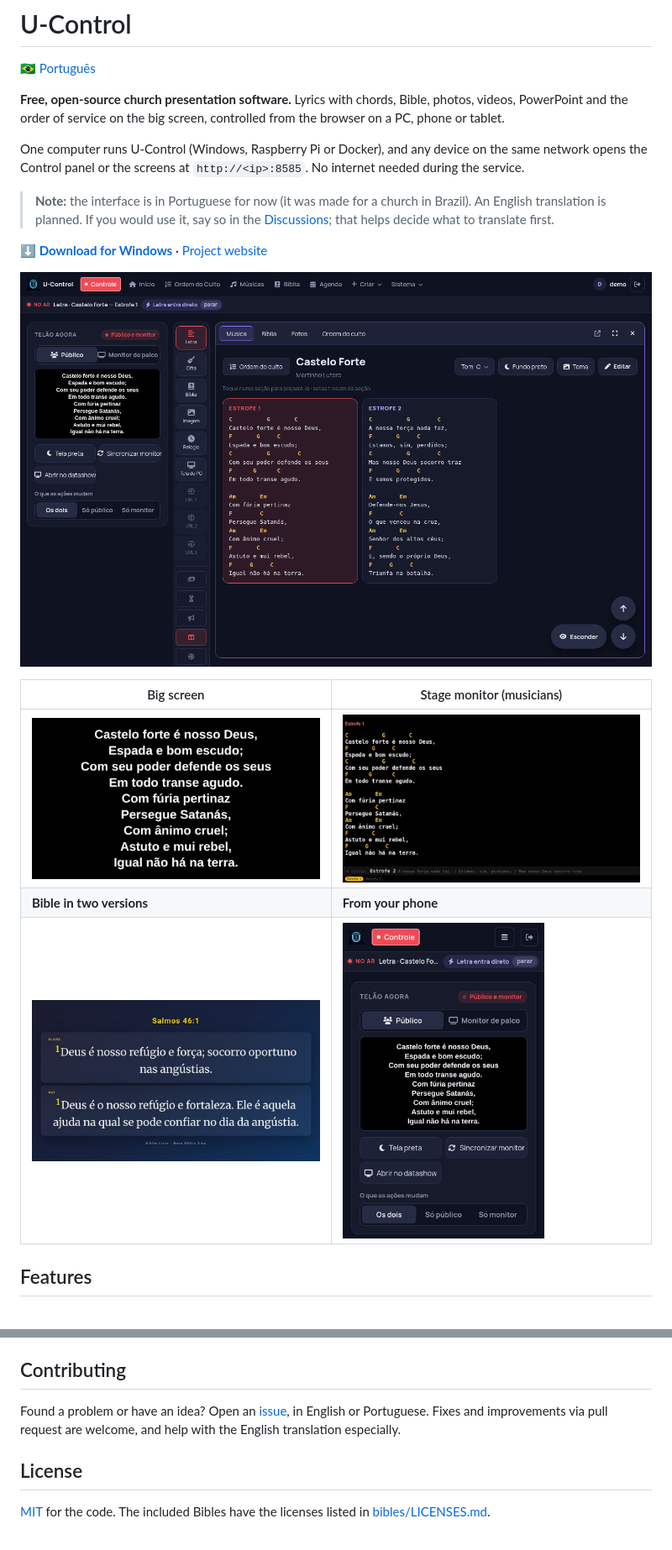
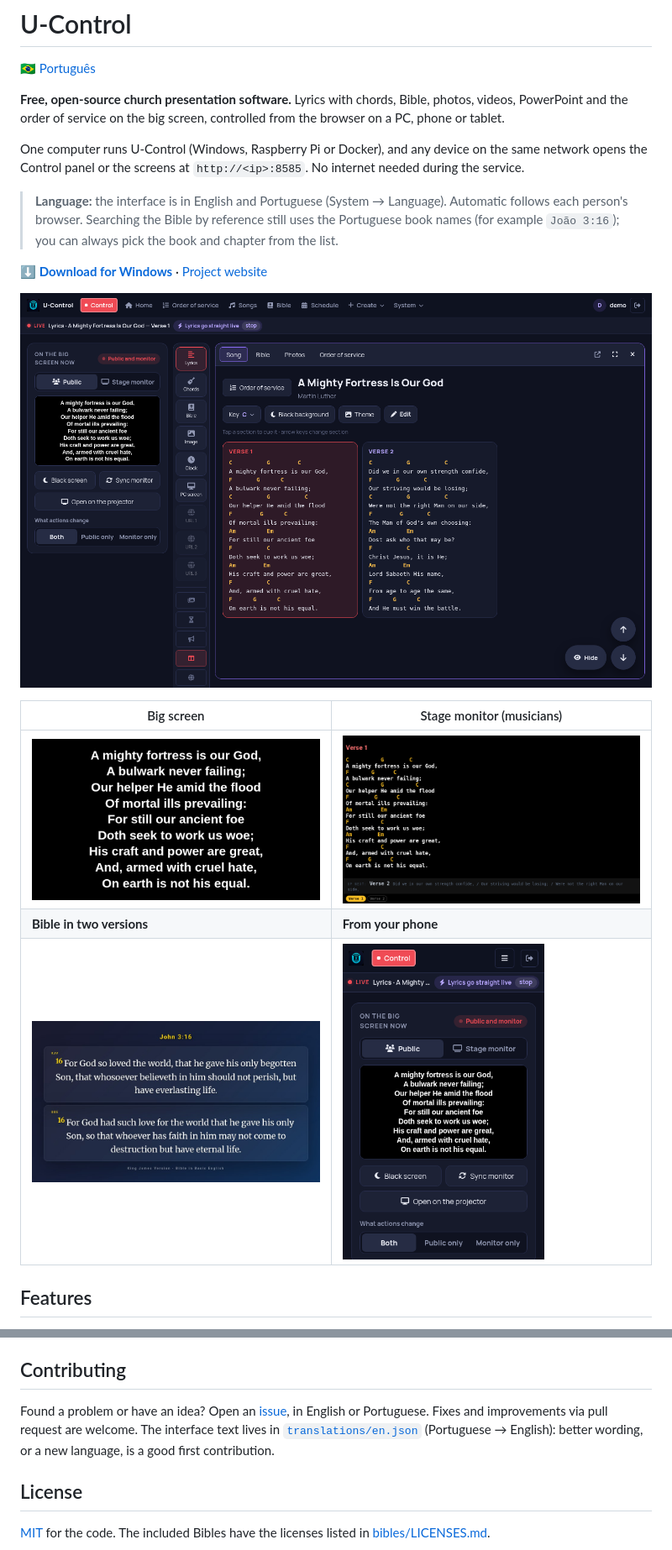
Before and after one commit to brunomint/U-Control, a Markdown page: README.en.md, 2 parts joined by grey strips. Shown at 84% size. Rendered like a GitHub page; pictures changed too: docs/imagens/en/celular.png (added), docs/imagens/en/controle.png (added), docs/imagens/en/monitor-cifra.png (added).

Commit message:
README e site em inglês: capturas da interface em inglês
docs/imagens/en/ com o Controle, telão, monitor, Bíblia (João 3:16 na
KJV e na BBE) e celular, tirados de uma instância de demonstração com
hino de domínio público ("A Mighty Fortress Is Our God", trad. Hedge
1853). As capturas em português continuam em docs/imagens/.

Texto atualizado: a interface já tem inglês (1.0.7); antes dizia que a
tradução estava planejada.

Co-Authored-By: Claude Opus 5.5 <noreply@anthropic.com>

```diff
--- a/README.en.md
+++ b/README.en.md
@@ -10,21 +10,20 @@ One computer runs U-Control (Windows, Raspberry Pi or Docker), and any
 device on the same network opens the Control panel or the screens at
 `http://<ip>:8585`. No internet needed during the service.
 
-> **Note:** the interface is in Portuguese for now (it was made for a
-> church in Brazil). An English translation is planned. If you would use
-> it, say so in the
-> [Discussions](https://github.com/brunomint/U-Control/discussions); that
-> helps decide what to translate first.
+> **Language:** the interface is in English and Portuguese (System →
+> Language). Automatic follows each person's browser. Searching the Bible
+> by reference still uses the Portuguese book names (for example
+> `João 3:16`); you can always pick the book and chapter from the list.
 
 **[⬇ Download for Windows](https://github.com/brunomint/U-Control/releases/latest)** · [Project website](https://brunomint.github.io/U-Control/en/)
 
-![Control panel: the song in the panel and what is on the big screen next to it](docs/imagens/controle.png)
+![Control panel: the song in the panel and what is on the big screen next to it](docs/imagens/en/controle.png)
 
 | Big screen | Stage monitor (musicians) |
 |---|---|
-| ![Lyrics on the big screen](docs/imagens/telao-letra.png) | ![Chords on the stage monitor, with the next section below](docs/imagens/monitor-cifra.png) |
+| ![Lyrics on the big screen](docs/imagens/en/telao-letra.png) | ![Chords on the stage monitor, with the next section below](docs/imagens/en/monitor-cifra.png) |
 | **Bible in two versions** | **From your phone** |
-| ![Psalm 46:1 in two translations on the big screen](docs/imagens/telao-biblia.jpg) | <img src="docs/imagens/celular.png" alt="Control panel on a phone" width="240"> |
+| ![John 3:16 in the King James Version and the Bible in Basic English on the big screen](docs/imagens/en/telao-biblia.jpg) | <img src="docs/imagens/en/celular.png" alt="Control panel on a phone" width="240"> |
 
 ## Features
 
@@ -153,8 +153,10 @@ The Windows installer is built by GitHub Actions
 
 Found a problem or have an idea? Open an
 [issue](https://github.com/brunomint/U-Control/issues), in English or
-Portuguese. Fixes and improvements via pull request are welcome, and
-help with the English translation especially.
+Portuguese. Fixes and improvements via pull request are welcome. The
+interface text lives in [`translations/en.json`](translations/en.json)
+(Portuguese → English): better wording, or a new language, is a good
+first contribution.
 
 ## License
 
```
Also changed, not shown: other parts of README.en.md (+1 -0 lines), 1 other file.
